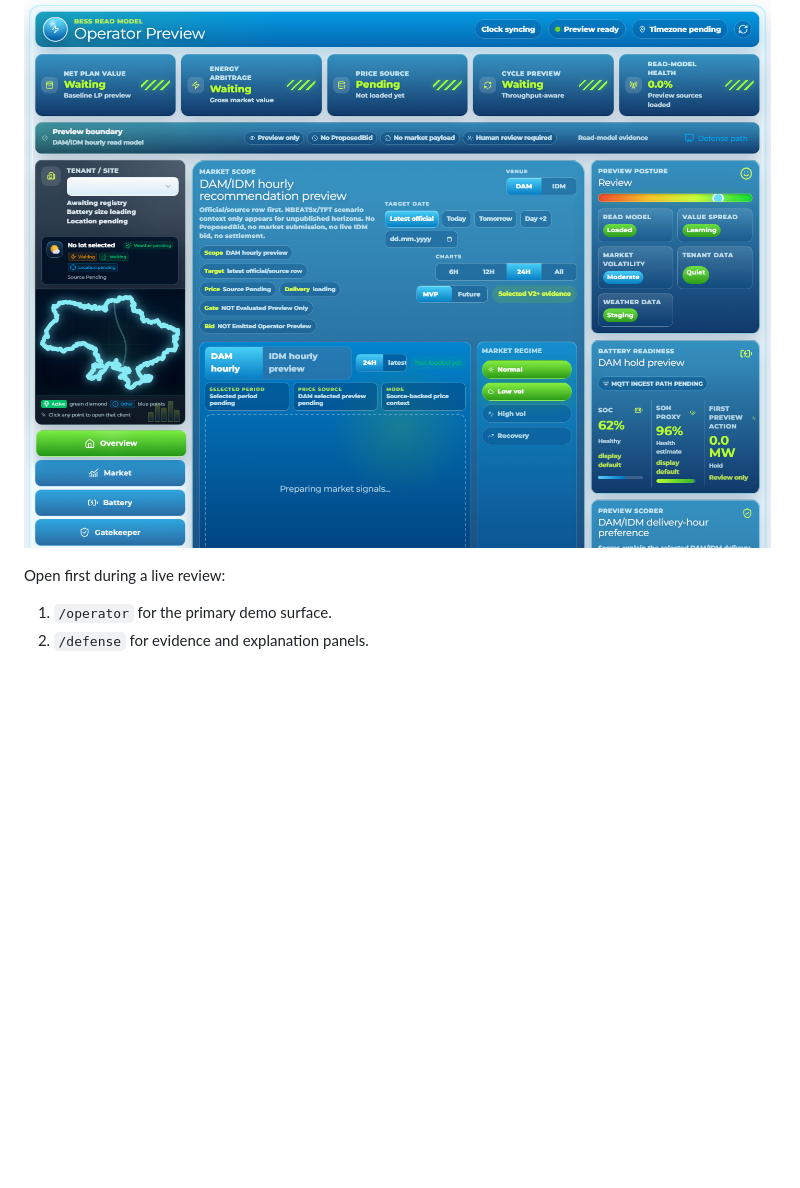
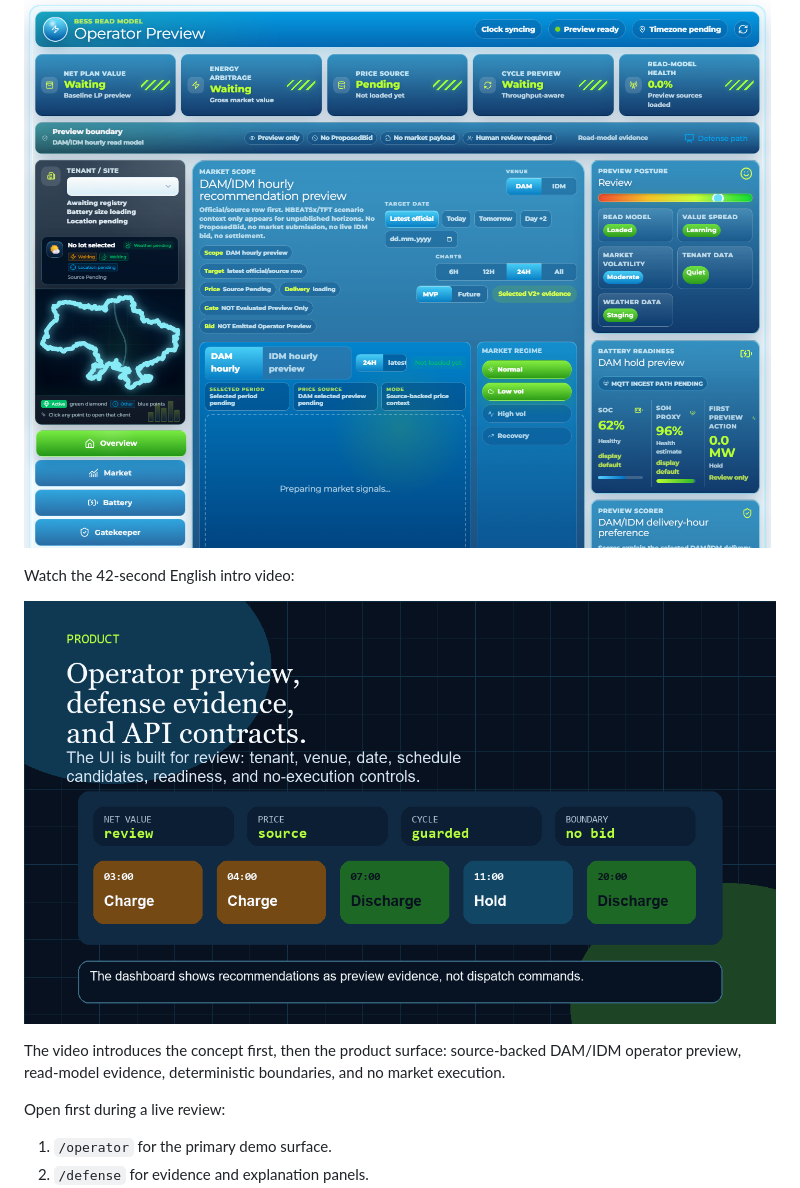
Before and after one commit to ilyafefelov/Diploma, a Markdown page: README.md, the part around the change. GitHub-like rendering; pictures changed too: docs/technical/final-demo-assets/project-intro-poster.png (added); blank space fills up the shorter version.

Commit message:
Add project intro video to README

```diff
--- a/README.md
+++ b/README.md
@@ -9,6 +9,14 @@ deterministic LP/V2+ evidence, and guarded DT/HF shadow research. It is not a
 trading bot, not a market-submission engine, and not production dispatch.
 
 ![Operator preview dashboard](docs/technical/final-demo-assets/operator-preview-desktop.png)
+
+Watch the 42-second English intro video:
+
+[![Project intro video poster](docs/technical/final-demo-assets/project-intro-poster.png)](docs/technical/final-demo-assets/project-intro.mp4)
+
+The video introduces the concept first, then the product surface: source-backed
+DAM/IDM operator preview, read-model evidence, deterministic boundaries, and no
+market execution.
 
 Open first during a live review:
 
```
Also changed, not shown: 10 other files.
